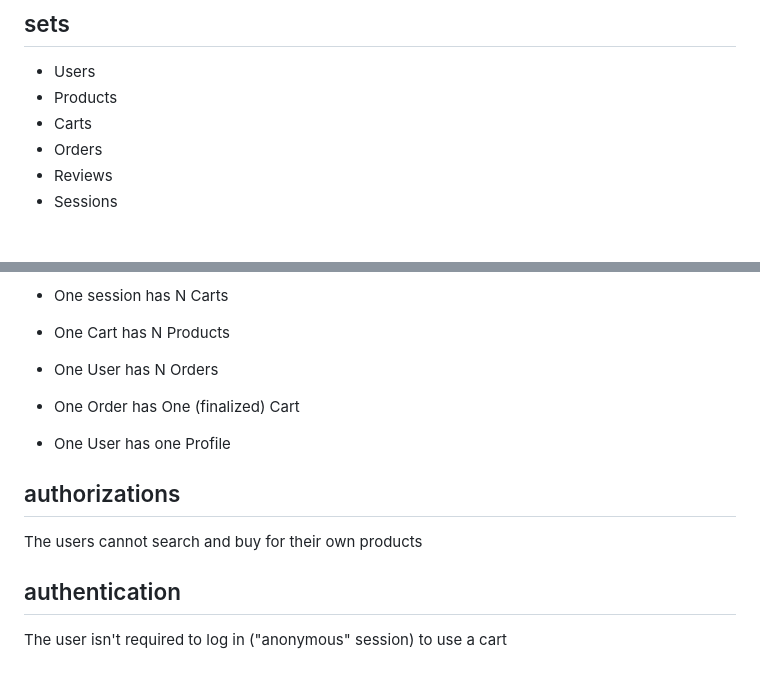
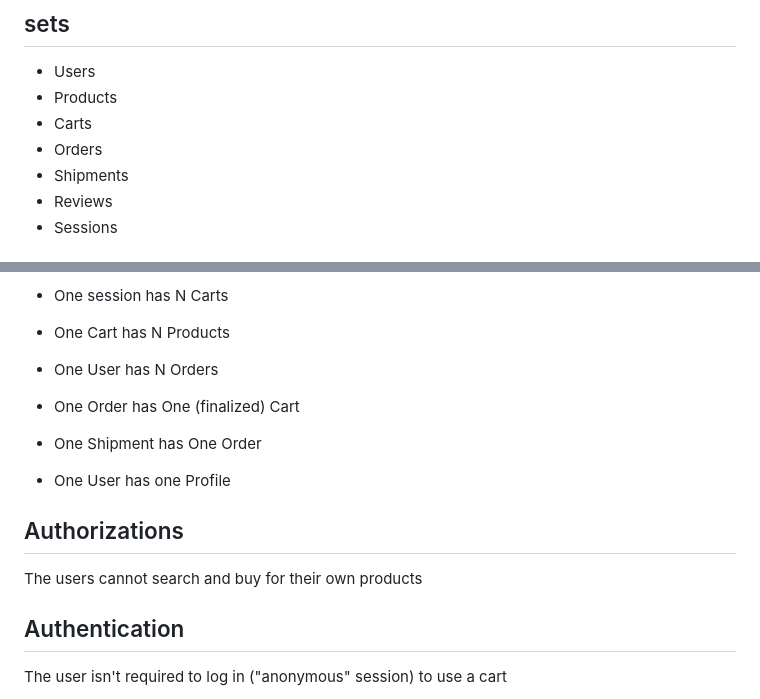
Before and after one commit to marcocondrache/bd-project, a Markdown page: docs/Analysis.md, 2 parts joined by grey strips. Drawn GitHub-style; blank space fills up the shorter version.

Commit message:
chore: added shipments to analysis

```diff
--- a/docs/Analysis.md
+++ b/docs/Analysis.md
@@ -5,6 +5,7 @@
 - Products
 - Carts
 - Orders
+- Shipments
 - Reviews
 - Sessions
 
@@ -17,15 +18,16 @@
 
 - One User has N Orders
 - One Order has One (finalized) Cart
+- One Shipment has One Order
 
 - One User has one Profile
 
 
-## authorizations
+## Authorizations
 The users cannot search and buy for their own products
 
 
-## authentication
+## Authentication
 The user isn't required to log in ("anonymous" session) to use a cart
 - If logged in, then the cart belongs to the user
 - If not belong to an anonymous session
```
